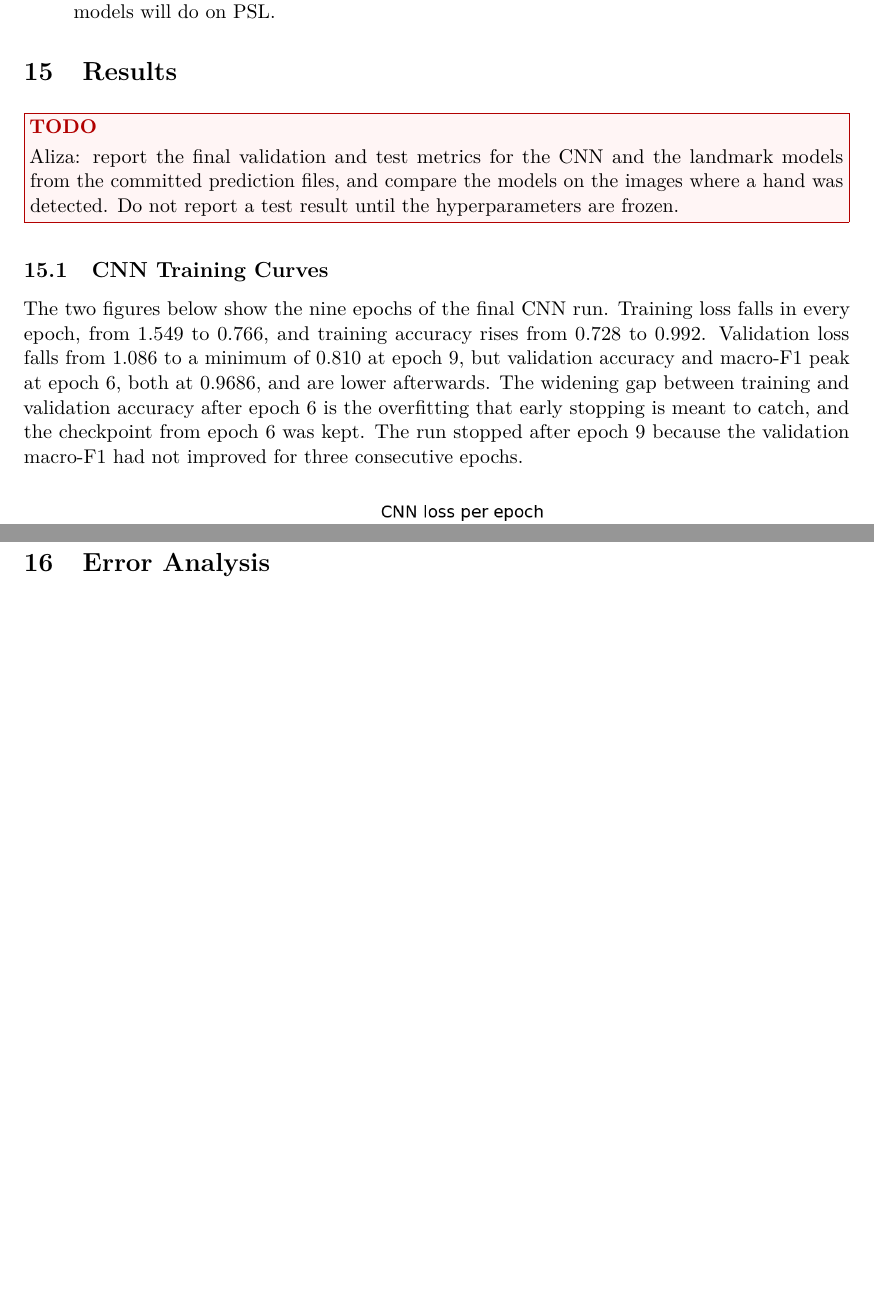
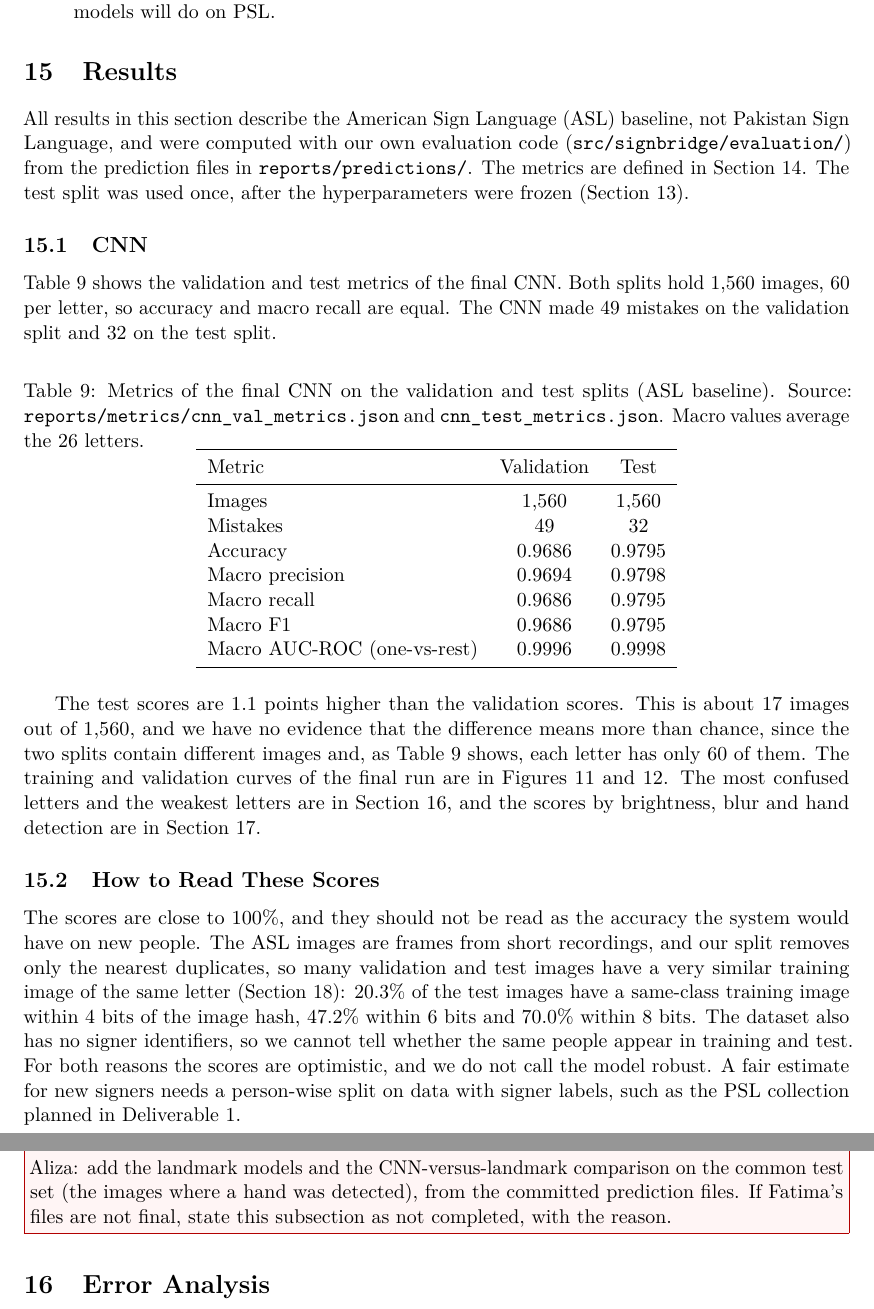
Before and after one commit to anasrashid369/signbridge-pk, a LaTeX document (docs/report/main.tex, which reads docs/report/sections/results.tex): two parts of pages 34 and 35 of 38 before the commit and two parts of pages 34 and 36 of 39 after it, joined at a grey line, cut so that both start at the same text, the shorter picture padded with empty space. Compiled offline with pdfLaTeX.

Commit message:
docs(report): write the results section

```diff
--- a/docs/report/sections/results.tex
+++ b/docs/report/sections/results.tex
@@ -1,14 +1,39 @@
 \section{Results}
 \label{sec:results}
 
-\todobox{Aliza: report the final validation and test metrics for the CNN and the landmark models from the committed prediction files, and compare the models on the images where a hand was detected. Do not report a test result until the hyperparameters are frozen.}
+All results in this section describe the American Sign Language (ASL) baseline, not Pakistan Sign Language, and were computed with our own evaluation code (\texttt{src/signbridge/evaluation/}) from the prediction files in \texttt{reports/predictions/}. The metrics are defined in Section~\ref{sec:metrics}. The test split was used once, after the hyperparameters were frozen (Section~\ref{sec:validation}).
 
-\subsection{CNN Training Curves}
+\subsection{CNN}
 
-The two figures below show the nine epochs of the final CNN run. Training loss falls in every epoch, from 1.549 to 0.766, and training accuracy rises from 0.728 to 0.992. Validation loss falls from 1.086 to a minimum of 0.810 at epoch 9, but validation accuracy and macro-F1 peak at epoch 6, both at 0.9686, and are lower afterwards. The widening gap between training and validation accuracy after epoch 6 is the overfitting that early stopping is meant to catch, and the checkpoint from epoch 6 was kept. The run stopped after epoch 9 because the validation macro-F1 had not improved for three consecutive epochs.
+Table~\ref{tab:cnn-results} shows the validation and test metrics of the final CNN. Both splits hold 1{,}560 images, 60 per letter, so accuracy and macro recall are equal. The CNN made 49 mistakes on the validation split and 32 on the test split.
+
+\begin{table}[htbp]
+  \centering
+  \caption{Metrics of the final CNN on the validation and test splits (ASL baseline). Source: \texttt{reports/metrics/cnn\_val\_metrics.json} and \texttt{cnn\_test\_metrics.json}. Macro values average the 26 letters.}
+  \label{tab:cnn-results}
+  \begin{tabular}{lcc}
+    \toprule
+    Metric & Validation & Test \\
+    \midrule
+    Images & 1{,}560 & 1{,}560 \\
+    Mistakes & 49 & 32 \\
+    Accuracy & 0.9686 & 0.9795 \\
+    Macro precision & 0.9694 & 0.9798 \\
+    Macro recall & 0.9686 & 0.9795 \\
+    Macro F1 & 0.9686 & 0.9795 \\
+    Macro AUC-ROC (one-vs-rest) & 0.9996 & 0.9998 \\
+    \bottomrule
+  \end{tabular}
+\end{table}
+
+The test scores are 1.1 points higher than the validation scores. This is about 17 images out of 1{,}560, and we have no evidence that the difference means more than chance, since the two splits contain different images and, as Table~\ref{tab:cnn-results} shows, each letter has only 60 of them. The training and validation curves of the final run are in Figures~\ref{fig:cnn-loss} and~\ref{fig:cnn-accuracy}. The most confused letters and the weakest letters are in Section~\ref{sec:error-analysis}, and the scores by brightness, blur and hand detection are in Section~\ref{sec:bias-check}.
 
 \safefigure{cnn_loss_curve.png}{Training and validation loss per epoch for the final CNN run, from \texttt{reports/training/cnn\_history.csv}.}{fig:cnn-loss}
 
 \safefigure{cnn_accuracy_curve.png}{Training and validation accuracy per epoch for the final CNN run, from \texttt{reports/training/cnn\_history.csv}.}{fig:cnn-accuracy}
 
-\todobox{Owners: add the remaining result figures and tables for the landmark models and the model comparison here.}
+\subsection{How to Read These Scores}
+
+The scores are close to 100\%, and they should not be read as the accuracy the system would have on new people. The ASL images are frames from short recordings, and our split removes only the nearest duplicates, so many validation and test images have a very similar training image of the same letter (Section~\ref{sec:limitations}): 20.3\% of the test images have a same-class training image within 4 bits of the image hash, 47.2\% within 6 bits and 70.0\% within 8 bits. The dataset also has no signer identifiers, so we cannot tell whether the same people appear in training and test. For both reasons the scores are optimistic, and we do not call the model robust. A fair estimate for new signers needs a person-wise split on data with signer labels, such as the PSL collection planned in Deliverable~1.
+
+\todobox{Aliza: add the landmark models and the CNN-versus-landmark comparison on the common test set (the images where a hand was detected), from the committed prediction files. If Fatima's files are not final, state this subsection as not completed, with the reason.}
```
